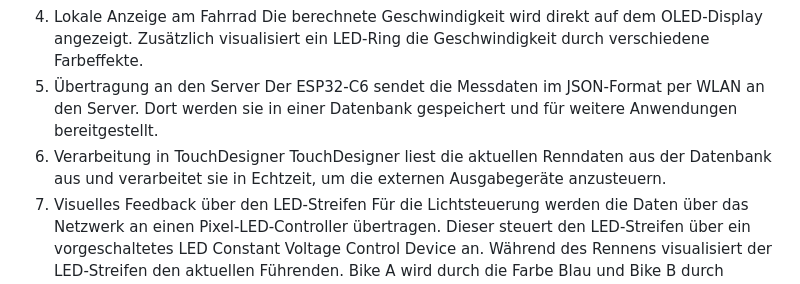
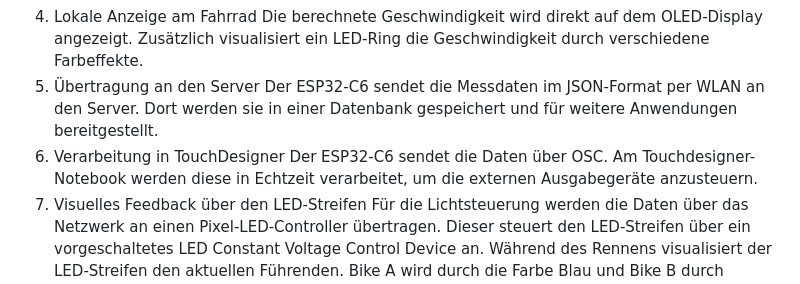
Before and after one commit to Dagi99/IM4_ProVelo, a Markdown page: README.md, the part around the change. Drawn GitHub-style.

Commit message:
Change data transmission method to OSC for TouchDesigner

```diff
--- a/README.md
+++ b/README.md
@@ -124,7 +124,7 @@ Die berechnete Geschwindigkeit wird direkt auf dem OLED-Display angezeigt. Zusä
 5. Übertragung an den Server
 Der ESP32-C6 sendet die Messdaten im JSON-Format per WLAN an den Server. Dort werden sie in einer Datenbank gespeichert und für weitere Anwendungen bereitgestellt.
 6. Verarbeitung in TouchDesigner
-TouchDesigner liest die aktuellen Renndaten aus der Datenbank aus und verarbeitet sie in Echtzeit, um die externen Ausgabegeräte anzusteuern.
+Der ESP32-C6 sendet die Daten über OSC. Am Touchdesigner-Notebook werden diese in Echtzeit verarbeitet, um die externen Ausgabegeräte anzusteuern.
 7. Visuelles Feedback über den LED-Streifen
 Für die Lichtsteuerung werden die Daten über das Netzwerk an einen Pixel-LED-Controller übertragen. Dieser steuert den LED-Streifen über ein vorgeschaltetes LED Constant Voltage Control Device an. Während des Rennens visualisiert der LED-Streifen den aktuellen Führenden. Bike A wird durch die Farbe Blau und Bike B durch Orange dargestellt. Je nach Vorsprung verändert sich der Farbverlauf dynamisch zwischen beiden Farben.
 8. Haptisches Feedback über den Vibrationsmotor
```
